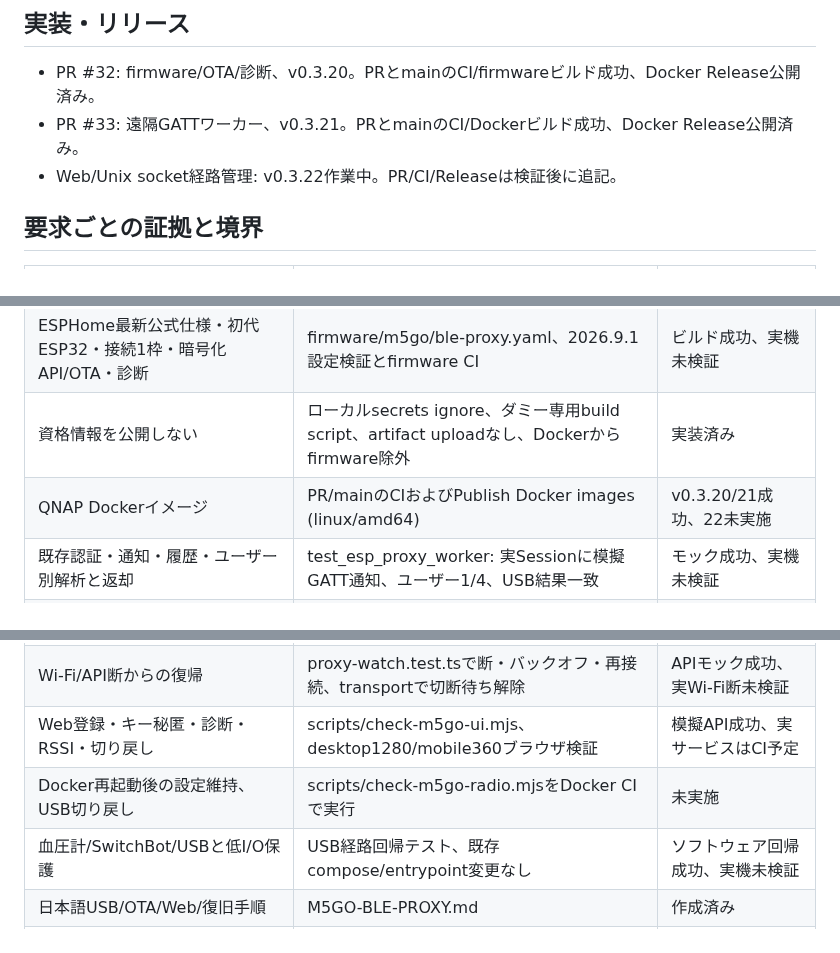
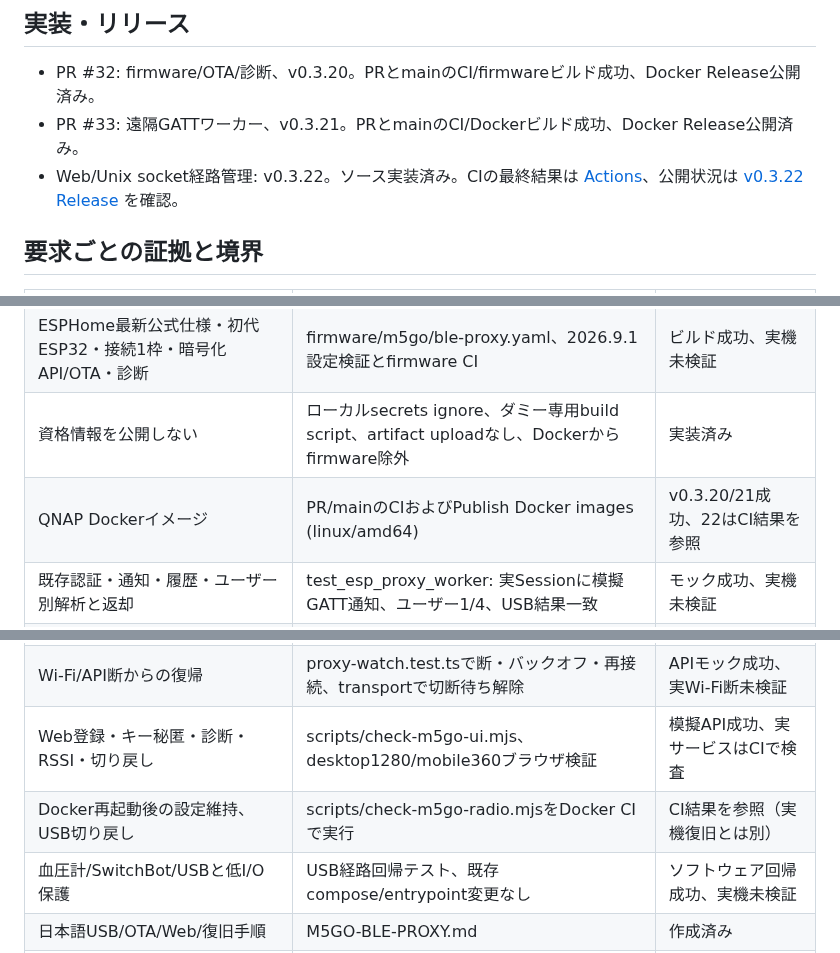
Before and after one commit to souten-yd/QnapHomeHub, a Markdown page: docs/M5GO-ACCEPTANCE.md, 3 parts joined by grey strips. Drawn GitHub-style.

Commit message:
docs: link release and CI evidence for M5GO acceptance

```diff
--- a/docs/M5GO-ACCEPTANCE.md
+++ b/docs/M5GO-ACCEPTANCE.md
@@ -7,7 +7,7 @@
 
 - PR #32: firmware/OTA/診断、v0.3.20。PRとmainのCI/firmwareビルド成功、Docker Release公開済み。
 - PR #33: 遠隔GATTワーカー、v0.3.21。PRとmainのCI/Dockerビルド成功、Docker Release公開済み。
-- Web/Unix socket経路管理: v0.3.22作業中。PR/CI/Releaseは検証後に追記。
+- Web/Unix socket経路管理: v0.3.22。ソース実装済み。CIの最終結果は [Actions](https://github.com/souten-yd/QnapHomeHub/actions)、公開状況は [v0.3.22 Release](https://github.com/souten-yd/QnapHomeHub/releases/tag/v0.3.22) を確認。
 
 ## 要求ごとの証拠と境界
 
@@ -16,15 +16,15 @@
 | 最新mainから小PRで実装、QnapSelfCareを変更しない | HomeHubのPR #32/#33、SelfCareへの変更なし | 実施済み |
 | ESPHome最新公式仕様・初代ESP32・接続1枠・暗号化API/OTA・診断 | firmware/m5go/ble-proxy.yaml、2026.9.1設定検証とfirmware CI | ビルド成功、実機未検証 |
 | 資格情報を公開しない | ローカルsecrets ignore、ダミー専用build script、artifact uploadなし、Dockerからfirmware除外 | 実装済み |
-| QNAP Dockerイメージ | PR/mainのCIおよびPublish Docker images (linux/amd64) | v0.3.20/21成功、22未実施 |
+| QNAP Dockerイメージ | PR/mainのCIおよびPublish Docker images (linux/amd64) | v0.3.20/21成功、22はCI結果を参照 |
 | 既存認証・通知・履歴・ユーザー別解析と返却 | test_esp_proxy_worker: 実Sessionに模擬GATT通知、ユーザー1/4、USB結果一致 | モック成功、実機未検証 |
 | 接続失敗・認証失敗・破損応答・cancelで解放 | Python worker/transportテスト | モック成功 |
 | BLE bondと既存BlueZ鍵の区別 | PAIRING能力チェック、明示bond専用操作、キー再発行/削除なし | 実装済み、HBF互換性未検証 |
 | /watch広告、/run同期、/health互換 | proxy-radio.test.tsのUnix socket、共有広告整形 | モック成功 |
 | 初期USB、対象HBFのみ切替、二重接続防止 | proxy-config/proxy-radio/radio-arbiter、共通ファイルロック | モック成功 |
 | Wi-Fi/API断からの復帰 | proxy-watch.test.tsで断・バックオフ・再接続、transportで切断待ち解除 | APIモック成功、実Wi-Fi断未検証 |
-| Web登録・キー秘匿・診断・RSSI・切り戻し | scripts/check-m5go-ui.mjs、desktop1280/mobile360ブラウザ検証 | 模擬API成功、実サービスはCI予定 |
-| Docker再起動後の設定維持、USB切り戻し | scripts/check-m5go-radio.mjsをDocker CIで実行 | 未実施 |
+| Web登録・キー秘匿・診断・RSSI・切り戻し | scripts/check-m5go-ui.mjs、desktop1280/mobile360ブラウザ検証 | 模擬API成功、実サービスはCIで検査 |
+| Docker再起動後の設定維持、USB切り戻し | scripts/check-m5go-radio.mjsをDocker CIで実行 | CI結果を参照（実機復旧とは別） |
 | 血圧計/SwitchBot/USBと低I/O保護 | USB経路回帰テスト、既存compose/entrypoint変更なし | ソフトウェア回帰成功、実機未検証 |
 | 日本語USB/OTA/Web/復旧手順 | M5GO-BLE-PROXY.md | 作成済み |
 | 通常設置HBF測定→M5GO→SelfCare DB保存 | 実測日時・ユーザー・値の保存確認が必要 | **NOT TESTED** |
```
